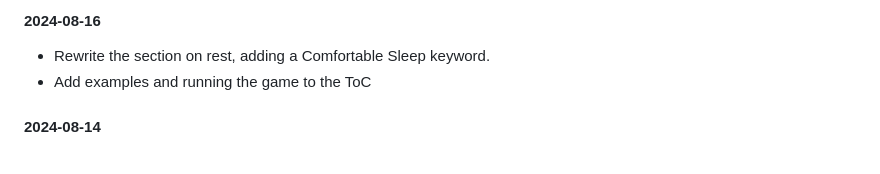
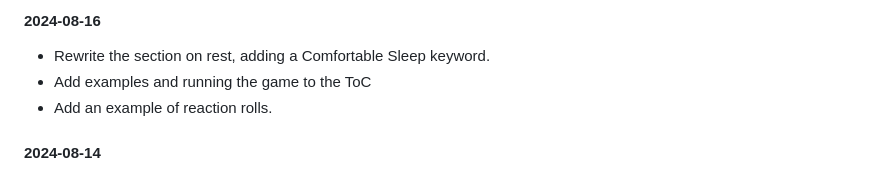
Before and after one commit to luizbgomide/sovereign, a Markdown page: index.md, the part around the change. Drawn GitHub-style.

```diff
--- a/index.md
+++ b/index.md
@@ -155,6 +155,7 @@ An extensive [game master section](/running-the-game) is in progress! In the mea
 #### 2024-08-16
 - Rewrite the section on rest, adding a Comfortable Sleep keyword.
 - Add examples and running the game to the ToC
+- Add an example of reaction rolls.
 
 #### 2024-08-14
 - Flesh out the faction advice in the GM section. Need to make my own diagram still.
```
Also changed, not shown: examples.md (+24 -0 lines), assets/images/nuromen-19.png (added), 2 other files.
